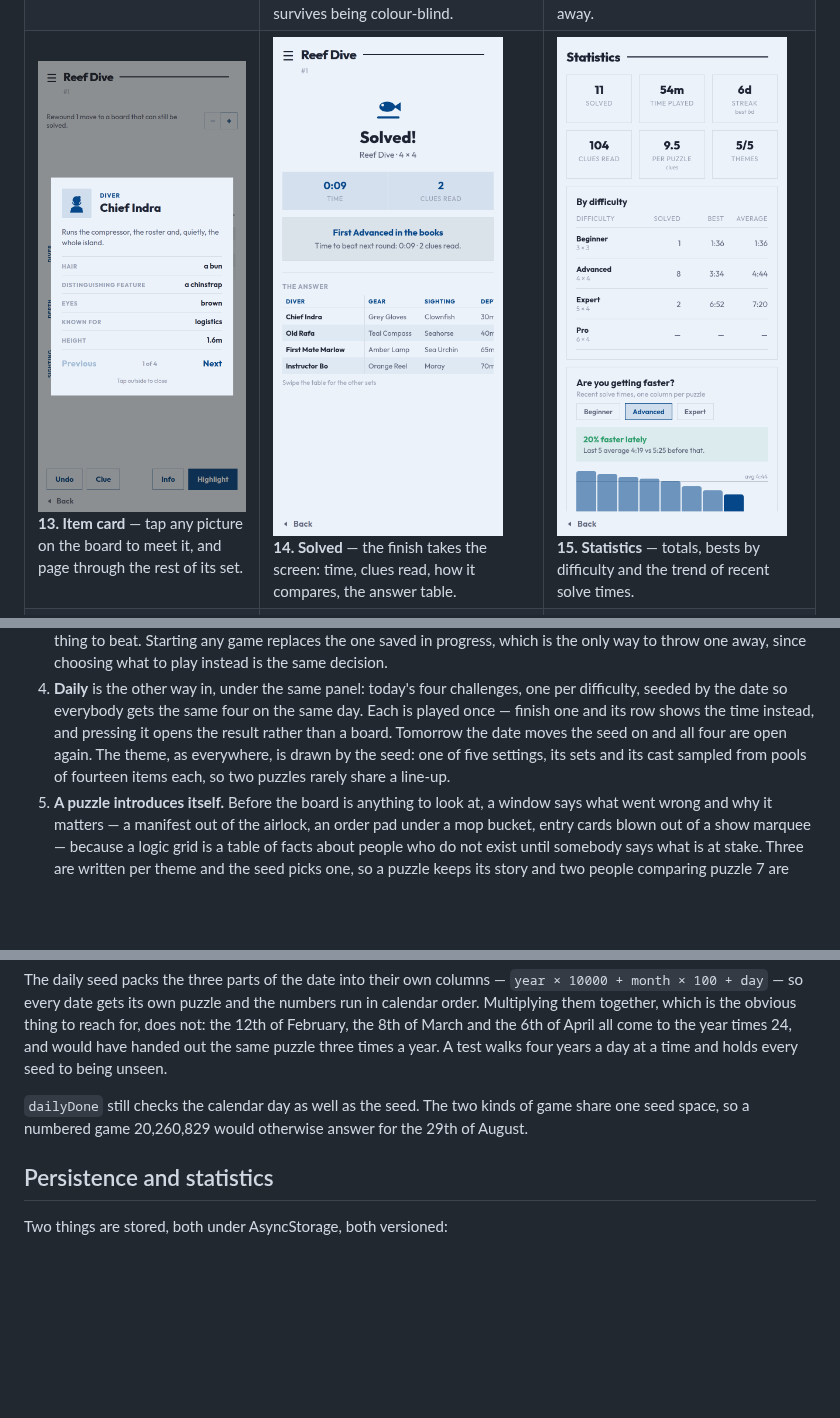
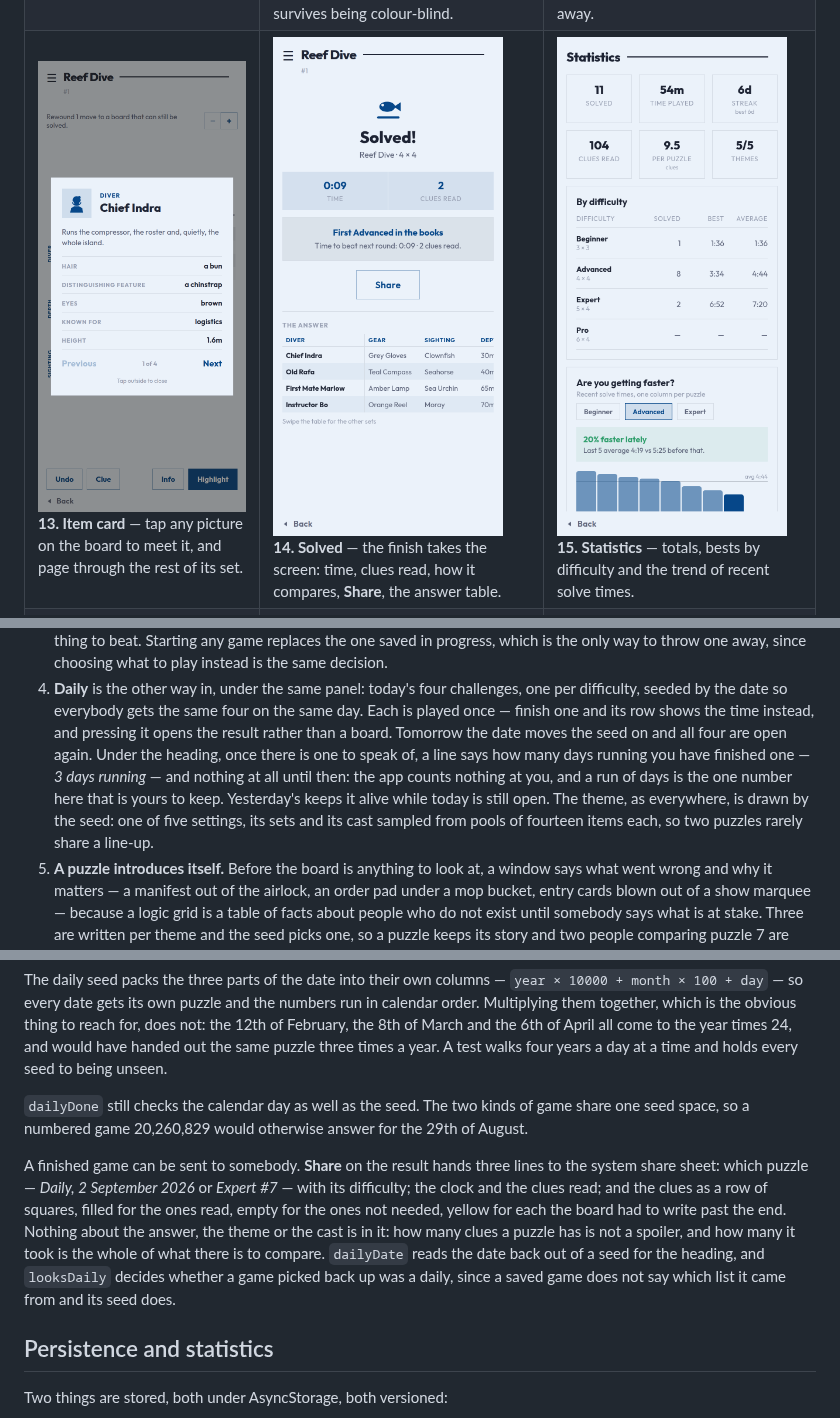
Before and after one commit to mattonfoot/logic-puzzles, a Markdown page: README.md, 3 parts joined by grey strips. Rendered like a GitHub page; pictures changed too: docs/screenshots/14-solved.png; blank space fills up the shorter version.

```diff
--- a/README.md
+++ b/README.md
@@ -188,7 +188,7 @@ pictures below are for.
 | <img src="docs/screenshots/04-daily.png" width="230" alt="Daily challenges"><br>**4. Daily** — today's four, one per difficulty. A finished one shows its time and opens the result instead of a board. | <img src="docs/screenshots/05-settings.png" width="230" alt="Settings screen"><br>**5. Settings** — seven names with a box or a slider against each, and nothing to read. | <img src="docs/screenshots/06-briefing.png" width="230" alt="The briefing a puzzle opens with"><br>**6. Briefing** — what went wrong and why anybody wants it sorted out. It opens with the puzzle and waits behind **Info** afterwards. |
 | <img src="docs/screenshots/07-board.png" width="230" alt="The board"><br>**7. Grid** — a 4 × 4 puzzle as a 3 × 3 staircase of six grids, sized to fit the screen. | <img src="docs/screenshots/08-menu.png" width="230" alt="Game menu"><br>**8. Puzzle settings** — behind the burger: the board pair and the colour, set the way the settings screen sets them, then starting this one over. | <img src="docs/screenshots/09-clue.png" width="230" alt="The clue window"><br>**9. Clue** — one clue at a time, in a window with the room to read it, under a line saying who is supposed to have said it. |
 | <img src="docs/screenshots/10-highlight.png" width="230" alt="A clue lit up on the grids"><br>**10. Highlight** — the button at the bottom right lights every row and column the clue talks about. | <img src="docs/screenshots/11-marked.png" width="230" alt="A part-marked board"><br>**11. Marked up** — a mark the player made is drawn heavily, one the board worked out for itself lightly. Same shape, same colour: the difference survives being colour-blind. | <img src="docs/screenshots/12-stuck.png" width="230" alt="A board that can no longer be solved"><br>**12. Out of reach** — asking for a new clue checks the board first, and stops with a window offering to rewind when the answer has been marked away. |
-| <img src="docs/screenshots/13-item-card.png" width="230" alt="The card behind an item's picture"><br>**13. Item card** — tap any picture on the board to meet it, and page through the rest of its set. | <img src="docs/screenshots/14-solved.png" width="230" alt="A finished game"><br>**14. Solved** — the finish takes the screen: time, clues read, how it compares, the answer table. | <img src="docs/screenshots/15-statistics.png" width="230" alt="Statistics screen"><br>**15. Statistics** — totals, bests by difficulty and the trend of recent solve times. |
+| <img src="docs/screenshots/13-item-card.png" width="230" alt="The card behind an item's picture"><br>**13. Item card** — tap any picture on the board to meet it, and page through the rest of its set. | <img src="docs/screenshots/14-solved.png" width="230" alt="A finished game"><br>**14. Solved** — the finish takes the screen: time, clues read, how it compares, **Share**, the answer table. | <img src="docs/screenshots/15-statistics.png" width="230" alt="Statistics screen"><br>**15. Statistics** — totals, bests by difficulty and the trend of recent solve times. |
 | <img src="docs/screenshots/16-night.png" width="230" alt="Setup screen in night colours"><br>**16. Night** — the difficulties in night colours, with a game waiting behind **Continue**. | | |
 
 The theme differs from run to run because it is drawn at random, and the
@@ -242,9 +242,13 @@ rest is the app behaving normally.
    four on the same day. Each is
    played once — finish one and its row shows the time instead, and pressing it
    opens the result rather than a board. Tomorrow the date moves the seed on and
-   all four are open again. The theme, as everywhere, is drawn by the seed: one
-   of five settings, its sets and its cast sampled from pools of fourteen items
-   each, so two puzzles rarely share a line-up.
+   all four are open again. Under the heading, once there is one to speak of, a
+   line says how many days running you have finished one — *3 days running* —
+   and nothing at all until then: the app counts nothing at you, and a run of
+   days is the one number here that is yours to keep. Yesterday's keeps it
+   alive while today is still open. The theme, as everywhere, is drawn by the
+   seed: one of five settings, its sets and its cast sampled from pools of
+   fourteen items each, so two puzzles rarely share a line-up.
 5. **A puzzle introduces itself.** Before the board is anything to look at, a
    window says what went wrong and why it matters — a manifest out of the
    airlock, an order pad under a mop bucket, entry cards blown out of a show
@@ -1123,6 +1127,17 @@ every seed to being unseen.
 game share one seed space, so a numbered game 20,260,829 would otherwise answer
 for the 29th of August.
 
+A finished game can be sent to somebody. **Share** on the result hands three
+lines to the system share sheet: which puzzle — *Daily, 2 September 2026* or
+*Expert #7* — with its difficulty; the clock and the clues read; and the clues
+as a row of squares, filled for the ones read, empty for the ones not needed,
+yellow for each the board had to write past the end. Nothing about the answer,
+the theme or the cast is in it: how many clues a puzzle has is not a spoiler,
+and how many it took is the whole of what there is to compare. `dailyDate`
+reads the date back out of a seed for the heading, and `looksDaily` decides
+whether a game picked back up was a daily, since a saved game does not say
+which list it came from and its seed does.
+
 ## Persistence and statistics
 
 Two things are stored, both under AsyncStorage, both versioned:
```
Also changed, not shown: 12 other files.
